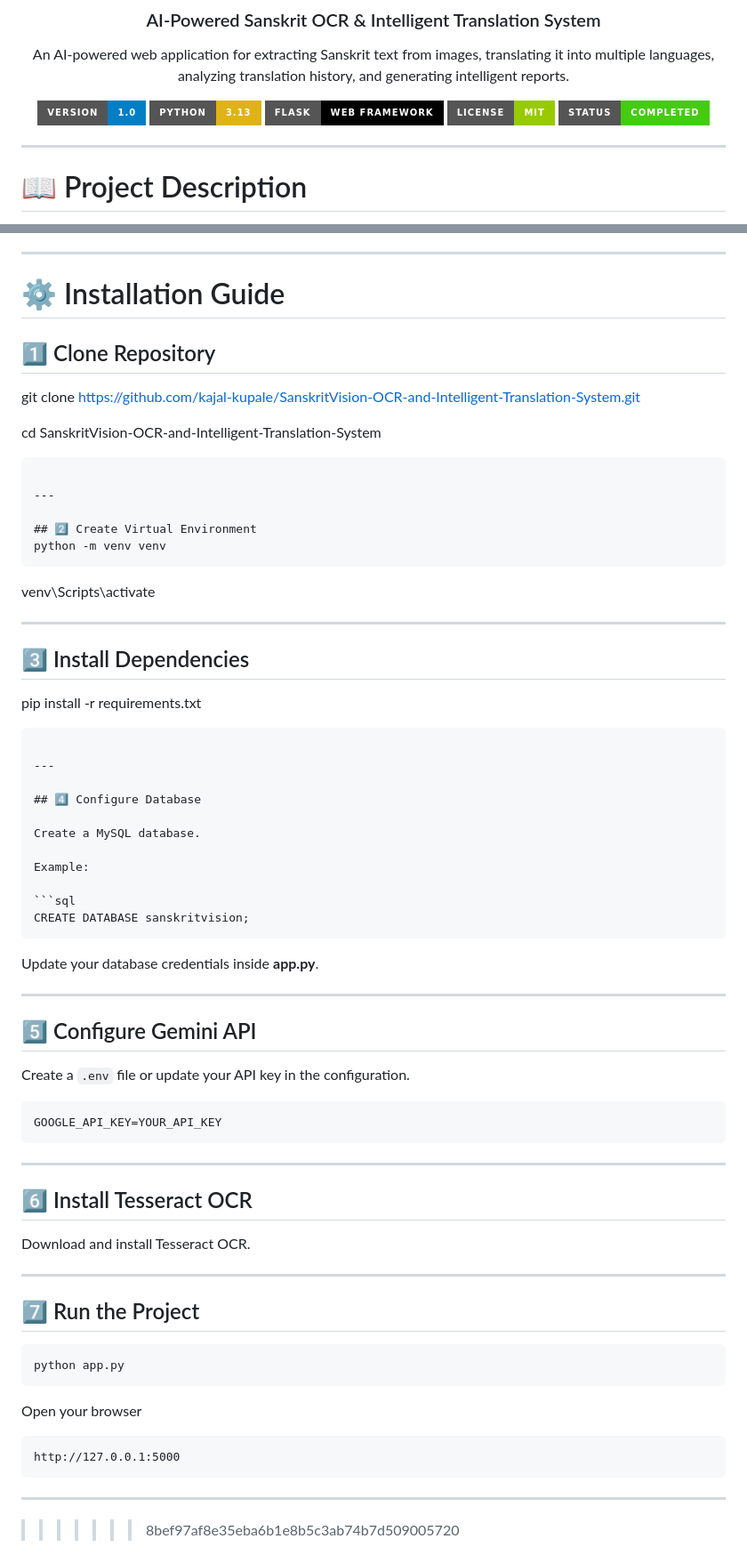
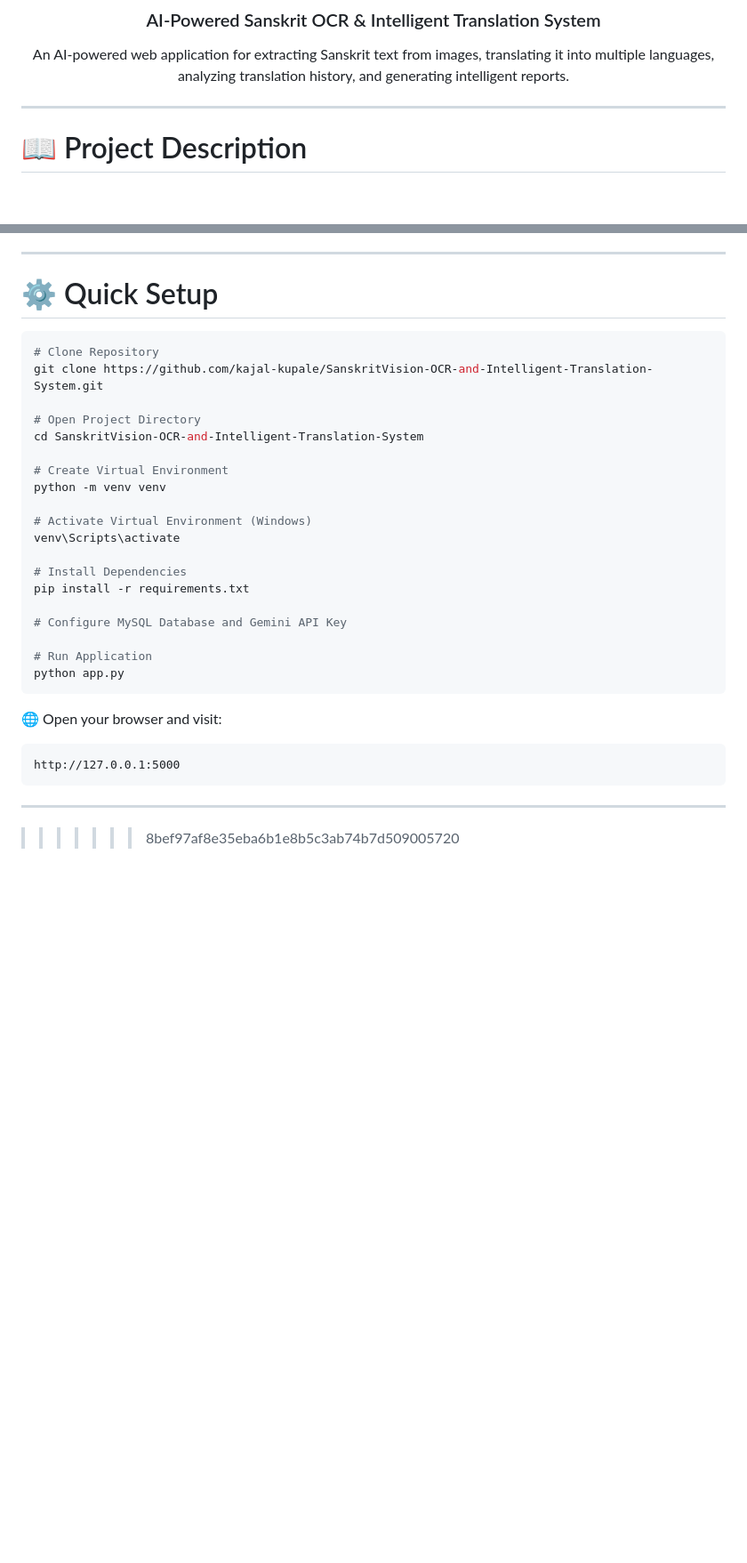
Before and after one commit to kajal-kupale/SanskritVision-OCR-and-Intelligent-Translation-System, a Markdown page: README.md, 2 parts joined by grey strips. Shown at 89% size. Rendered like a GitHub page; badges without logos; blank space fills up the shorter version.

````diff
--- a/README.md
+++ b/README.md
@@ -8,11 +8,6 @@
 An AI-powered web application for extracting Sanskrit text from images, translating it into multiple languages, analyzing translation history, and generating intelligent reports.
 </p>
 
-<img src="https://img.shields.io/badge/Version-1.0-blue?style=for-the-badge"/>
-<img src="https://img.shields.io/badge/Python-3.13-yellow?style=for-the-badge&logo=python"/>
-<img src="https://img.shields.io/badge/Flask-Web_Framework-black?style=for-the-badge&logo=flask"/>
-<img src="https://img.shields.io/badge/License-MIT-green?style=for-the-badge"/>
-<img src="https://img.shields.io/badge/Status-Completed-success?style=for-the-badge"/>
 
 </div>
 
@@ -138,73 +192,34 @@ Users can upload Sanskrit text images or directly paste Sanskrit text, translate
 
 ---
 
-# ⚙️ Installation Guide
+# ⚙️ Quick Setup
 
-## 1️⃣ Clone Repository
-
+```bash
+# Clone Repository
 git clone https://github.com/kajal-kupale/SanskritVision-OCR-and-Intelligent-Translation-System.git
 
+# Open Project Directory
 cd SanskritVision-OCR-and-Intelligent-Translation-System
-```
 
----
+# Create Virtual Environment
+python -m venv venv
 
-## 2️⃣ Create Virtual Environment
-python -m venv venv
-```
+# Activate Virtual Environment (Windows)
 venv\Scripts\activate
 
+# Install Dependencies
+pip install -r requirements.txt
 
----
+# Configure MySQL Database and Gemini API Key
 
-## 3️⃣ Install Dependencies
-
-pip install -r requirements.txt
-```
-
----
-
-## 4️⃣ Configure Database
-
-Create a MySQL database.
-
-Example:
-
-```sql
-CREATE DATABASE sanskritvision;
-```
-
-Update your database credentials inside **app.py**.
-
----
-
-## 5️⃣ Configure Gemini API
-
-Create a `.env` file or update your API key in the configuration.
-
-```text
-GOOGLE_API_KEY=YOUR_API_KEY
-```
-
----
-
-## 6️⃣ Install Tesseract OCR
-
-Download and install Tesseract OCR.
-
----
-
-## 7️⃣ Run the Project
-
-```bash
+# Run Application
 python app.py
 ```
 
-Open your browser
+🌐 Open your browser and visit:
 
 ```
 http://127.0.0.1:5000
 ```
-
 ---
 >>>>>>> 8bef97af8e35eba6b1e8b5c3ab74b7d509005720
````
Also changed, not shown: other parts of README.md (+84 -25 lines).
